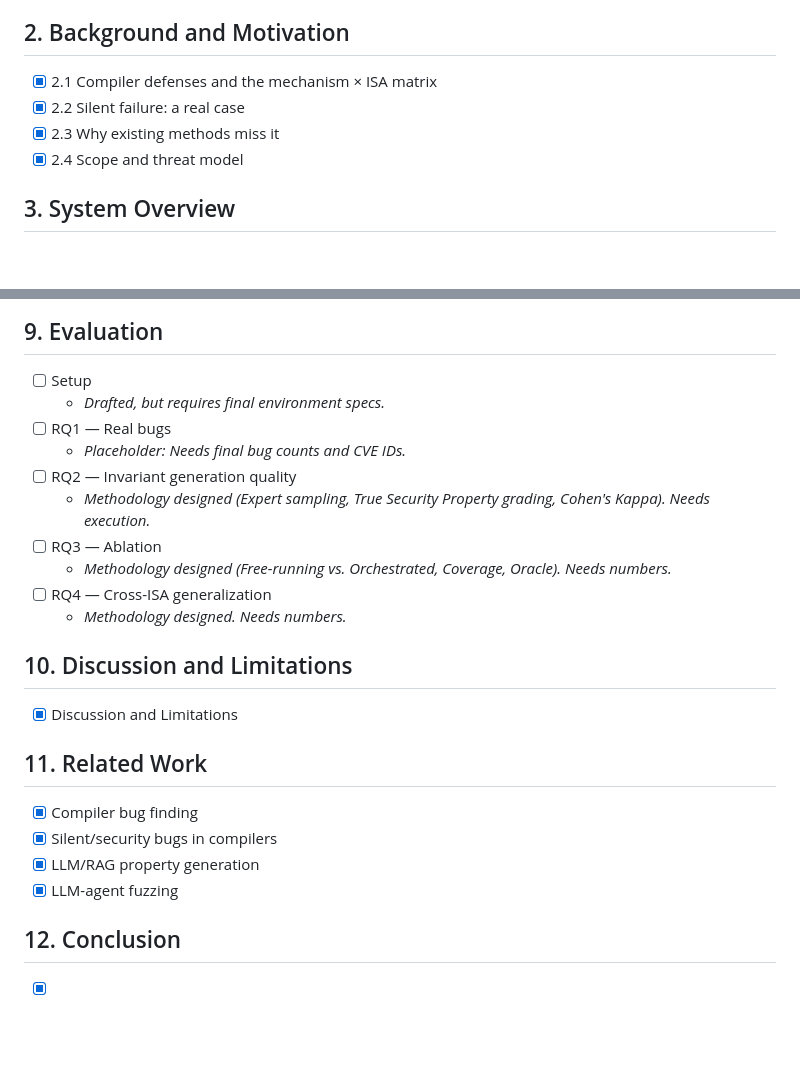
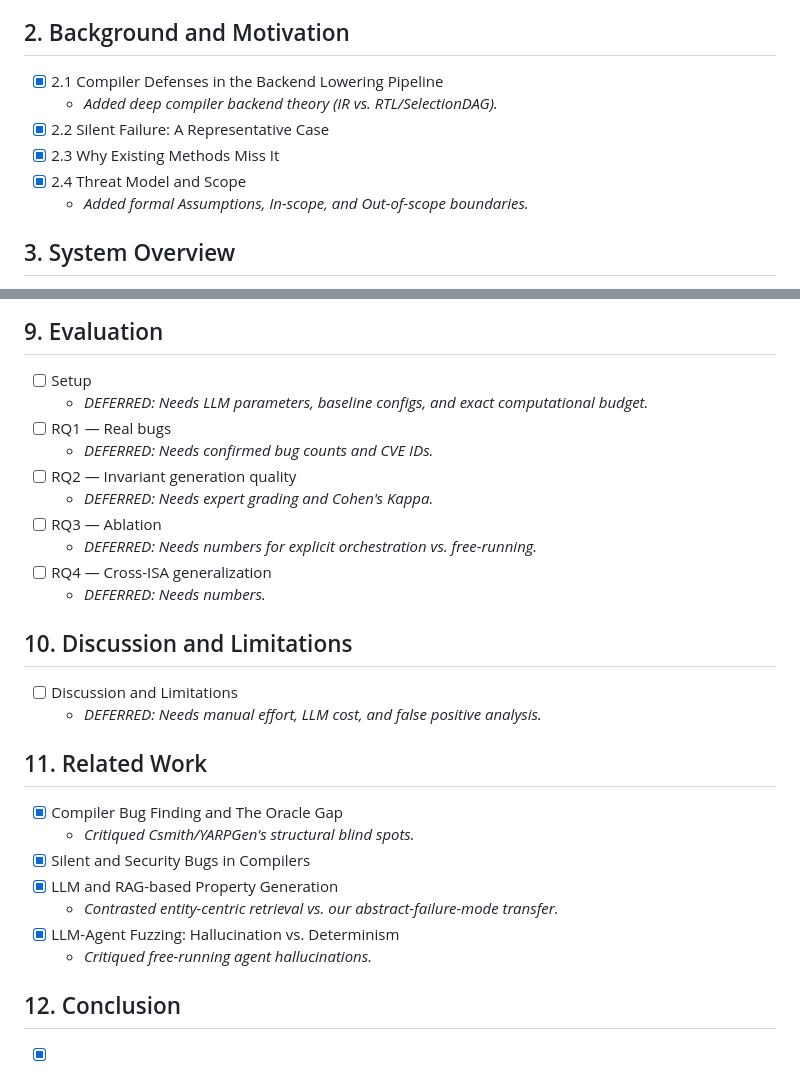
Before and after one commit to zjy-dev/de-fuzz, a Markdown page: docs/paper/outline_status.md, 2 parts joined by grey strips. Drawn GitHub-style; blank space fills up the shorter version.

Commit message:
docs(paper): update outline status to reflect Section 2 and 11 rewrites
Co-authored-by: TRAE CLI <traecli@bytedance.com>

```diff
--- a/docs/paper/outline_status.md
+++ b/docs/paper/outline_status.md
@@ -22,10 +22,12 @@ This document tracks the completion status of the DeFuzz paper outline, ensuring
   - *Refined to 3 core bullets: Oracle, RAG Pipeline, Agentic Loop.*
 
 ## 2. Background and Motivation
-- [x] 2.1 Compiler defenses and the mechanism × ISA matrix
-- [x] 2.2 Silent failure: a real case
-- [x] 2.3 Why existing methods miss it
-- [x] 2.4 Scope and threat model
+- [x] 2.1 Compiler Defenses in the Backend Lowering Pipeline
+  - *Added deep compiler backend theory (IR vs. RTL/SelectionDAG).*
+- [x] 2.2 Silent Failure: A Representative Case
+- [x] 2.3 Why Existing Methods Miss It
+- [x] 2.4 Threat Model and Scope
+  - *Added formal Assumptions, In-scope, and Out-of-scope boundaries.*
 
 ## 3. System Overview
 - [x] System Overview
@@ -64,24 +66,28 @@ This document tracks the completion status of the DeFuzz paper outline, ensuring
 
 ## 9. Evaluation
 - [ ] Setup
-  - *Drafted, but requires final environment specs.*
+  - *DEFERRED: Needs LLM parameters, baseline configs, and exact computational budget.*
 - [ ] RQ1 — Real bugs
-  - *Placeholder: Needs final bug counts and CVE IDs.*
+  - *DEFERRED: Needs confirmed bug counts and CVE IDs.*
 - [ ] RQ2 — Invariant generation quality
-  - *Methodology designed (Expert sampling, True Security Property grading, Cohen's Kappa). Needs execution.*
+  - *DEFERRED: Needs expert grading and Cohen's Kappa.*
 - [ ] RQ3 — Ablation
-  - *Methodology designed (Free-running vs. Orchestrated, Coverage, Oracle). Needs numbers.*
+  - *DEFERRED: Needs numbers for explicit orchestration vs. free-running.*
 - [ ] RQ4 — Cross-ISA generalization
-  - *Methodology designed. Needs numbers.*
+  - *DEFERRED: Needs numbers.*
 
 ## 10. Discussion and Limitations
-- [x] Discussion and Limitations
+- [ ] Discussion and Limitations
+  - *DEFERRED: Needs manual effort, LLM cost, and false positive analysis.*
 
 ## 11. Related Work
-- [x] Compiler bug finding
-- [x] Silent/security bugs in compilers
-- [x] LLM/RAG property generation
-- [x] LLM-agent fuzzing
+- [x] Compiler Bug Finding and The Oracle Gap
+  - *Critiqued Csmith/YARPGen's structural blind spots.*
+- [x] Silent and Security Bugs in Compilers
+- [x] LLM and RAG-based Property Generation
+  - *Contrasted entity-centric retrieval vs. our abstract-failure-mode transfer.*
+- [x] LLM-Agent Fuzzing: Hallucination vs. Determinism
+  - *Critiqued free-running agent hallucinations.*
 
 ## 12. Conclusion
 - [x] Conclusion
```
